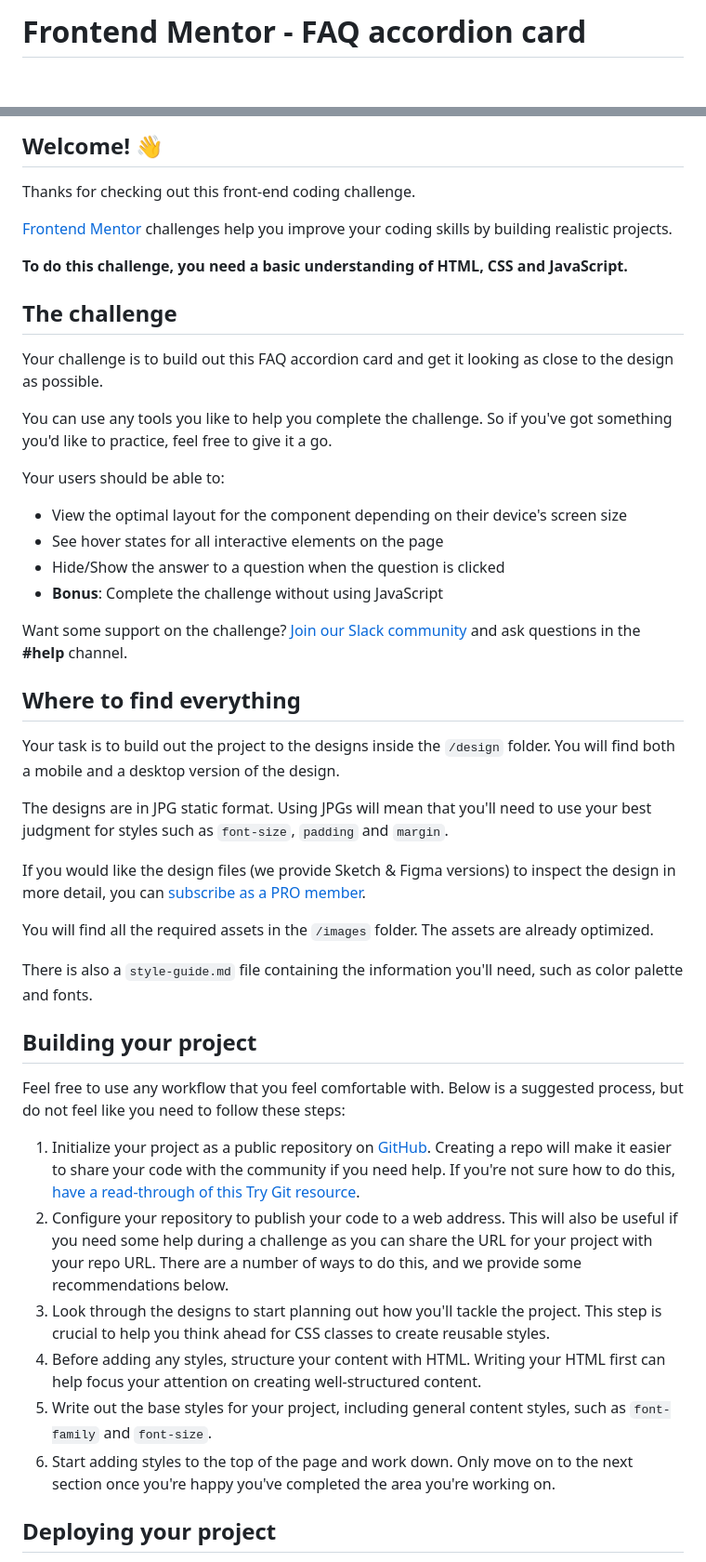
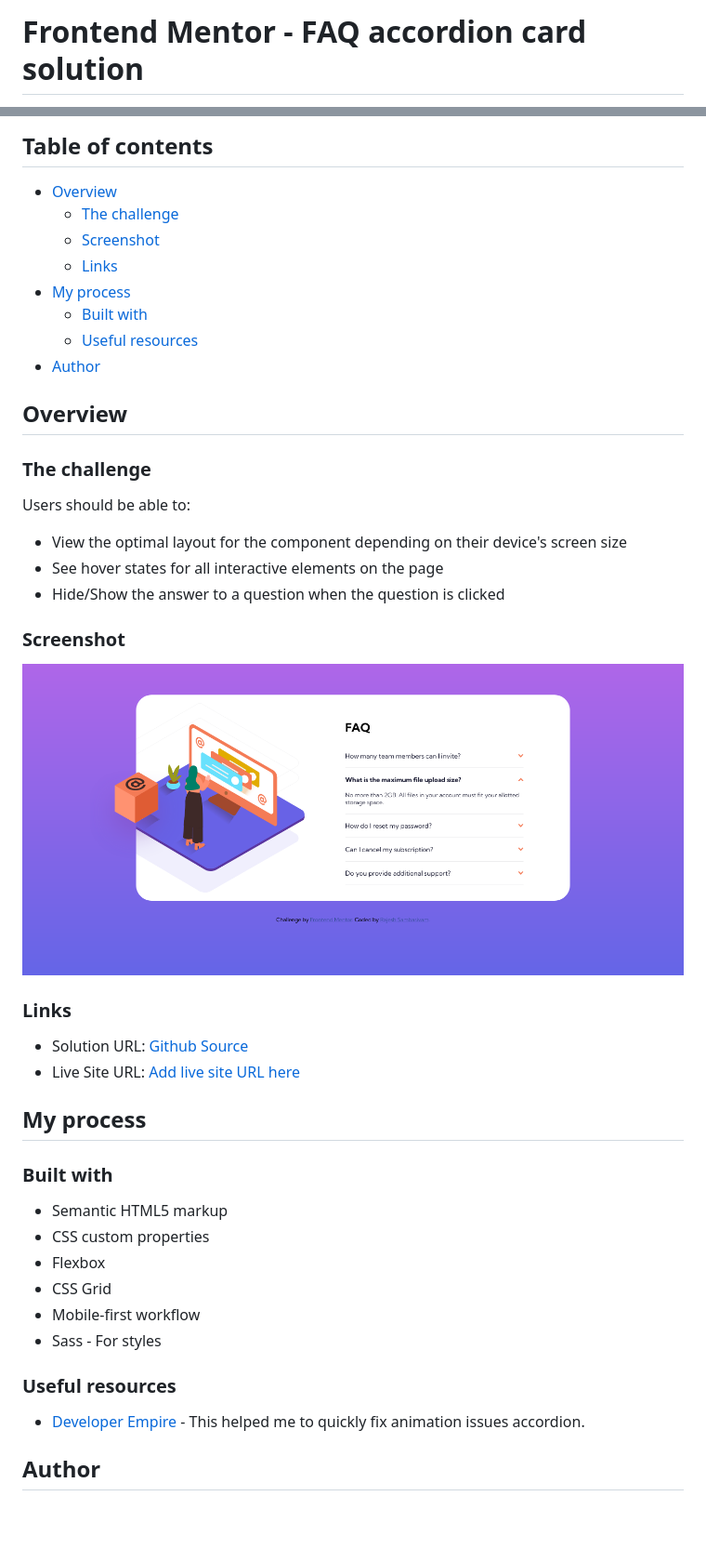
Before and after one commit to Rajbca00/FAQ-accordion-card, a Markdown page: README.md, 2 parts joined by grey strips. Shown: that part at 93% size. Drawn GitHub-style; pictures changed too: Screenshot_Frontend Mentor FAQ Accordion Card.png (added); blank space fills up the shorter version.

```diff
--- a/README.md
+++ b/README.md
@@ -1,2 +1,2 @@
-# Frontend Mentor - FAQ accordion card
+# Frontend Mentor - FAQ accordion card solution
 
@@ -4,49 +4,50 @@
 
-## Welcome! 👋
+## Table of contents
 
-Thanks for checking out this front-end coding challenge.
+- [Overview](#overview)
+  - [The challenge](#the-challenge)
+  - [Screenshot](#screenshot)
+  - [Links](#links)
+- [My process](#my-process)
+  - [Built with](#built-with)
+  - [Useful resources](#useful-resources)
+- [Author](#author)
 
-[Frontend Mentor](https://www.frontendmentor.io) challenges help you improve your coding skills by building realistic projects.
 
-**To do this challenge, you need a basic understanding of HTML, CSS and JavaScript.**
+## Overview
 
-## The challenge
+### The challenge
 
-Your challenge is to build out this FAQ accordion card and get it looking as close to the design as possible.
-
-You can use any tools you like to help you complete the challenge. So if you've got something you'd like to practice, feel free to give it a go.
-
-Your users should be able to:
+Users should be able to:
 
 - View the optimal layout for the component depending on their device's screen size
 - See hover states for all interactive elements on the page
 - Hide/Show the answer to a question when the question is clicked
-- **Bonus**: Complete the challenge without using JavaScript
 
-Want some support on the challenge? [Join our Slack community](https://www.frontendmentor.io/slack) and ask questions in the **#help** channel.
+### Screenshot
 
-## Where to find everything
+![FAQ Accordion Card](./Screenshot_Frontend%20Mentor%20FAQ%20Accordion%20Card.png)
 
-Your task is to build out the project to the designs inside the `/design` folder. You will find both a mobile and a desktop version of the design.
+### Links
 
-The designs are in JPG static format. Using JPGs will mean that you'll need to use your best judgment for styles such as `font-size`, `padding` and `margin`.
+- Solution URL: [Github Source](https://github.com/Rajbca00/FAQ-accordion-card)
+- Live Site URL: [Add live site URL here](https://your-live-site-url.com)
 
-If you would like the design files (we provide Sketch & Figma versions) to inspect the design in more detail, you can [subscribe as a PRO member](https://www.frontendmentor.io/pro).
+## My process
 
-You will find all the required assets in the `/images` folder. The assets are already optimized.
+### Built with
 
-There is also a `style-guide.md` file containing the information you'll need, such as color palette and fonts.
+- Semantic HTML5 markup
+- CSS custom properties
+- Flexbox
+- CSS Grid
+- Mobile-first workflow
+- Sass - For styles
 
-## Building your project
 
-Feel free to use any workflow that you feel comfortable with. Below is a suggested process, but do not feel like you need to follow these steps:
+### Useful resources
 
-1. Initialize your project as a public repository on [GitHub](https://github.com/). Creating a repo will make it easier to share your code with the community if you need help. If you're not sure how to do this, [have a read-through of this Try Git resource](https://try.github.io/).
-2. Configure your repository to publish your code to a web address. This will also be useful if you need some help during a challenge as you can share the URL for your project with your repo URL. There are a number of ways to do this, and we provide some recommendations below.
-3. Look through the designs to start planning out how you'll tackle the project. This step is crucial to help you think ahead for CSS classes to create reusable styles.
-4. Before adding any styles, structure your content with HTML. Writing your HTML first can help focus your attention on creating well-structured content.
-5. Write out the base styles for your project, including general content styles, such as `font-family` and `font-size`.
-6. Start adding styles to the top of the page and work down. Only move on to the next section once you're happy you've completed the area you're working on.
+- [ Developer Empire](https://www.youtube.com/watch?v=4qnWreynXLU) - This helped me to quickly fix animation issues accordion.
 
-## Deploying your project
+## Author
 
```
Also changed, not shown: other parts of README.md (+4 -43 lines), README-template.md (deleted, +0 -112 lines).
